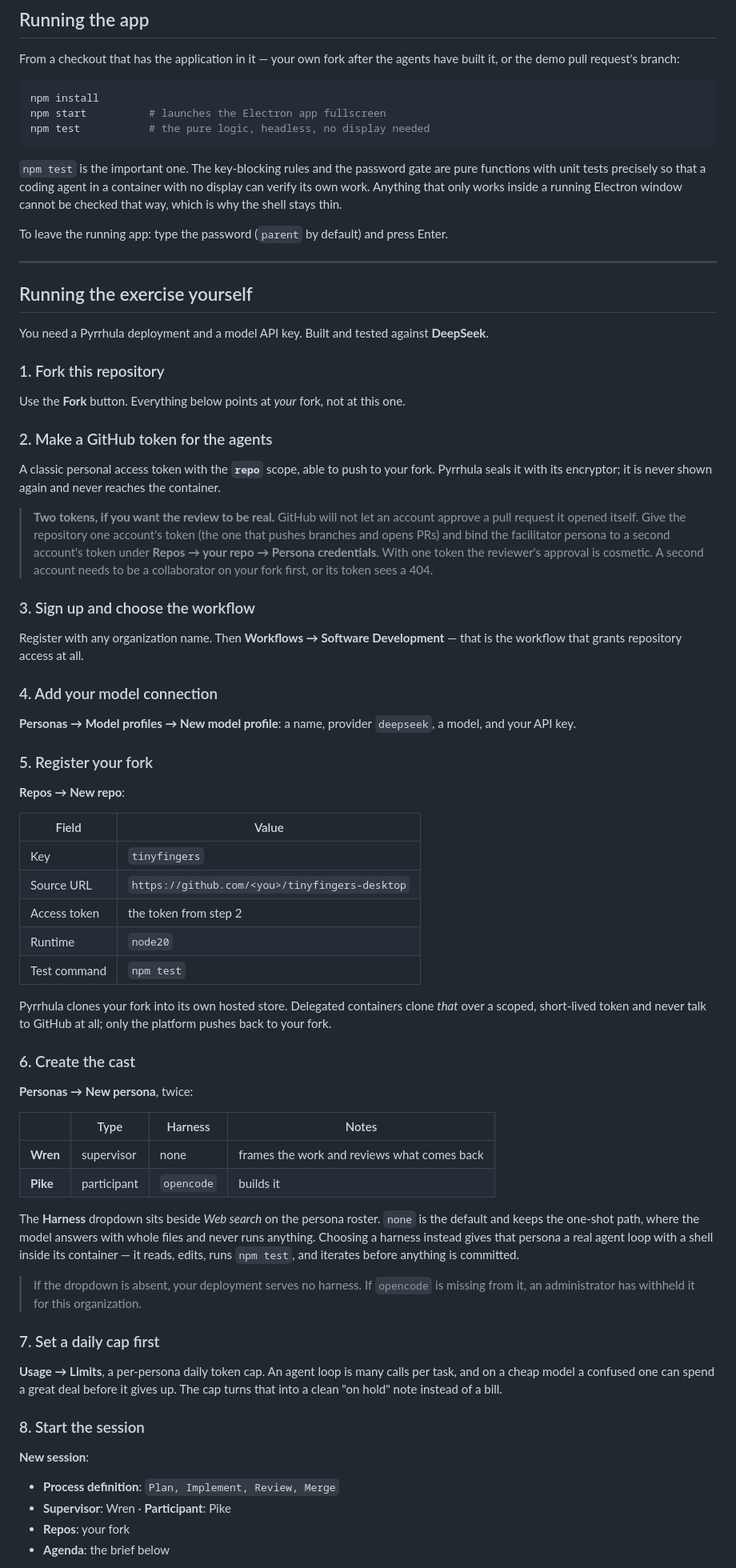
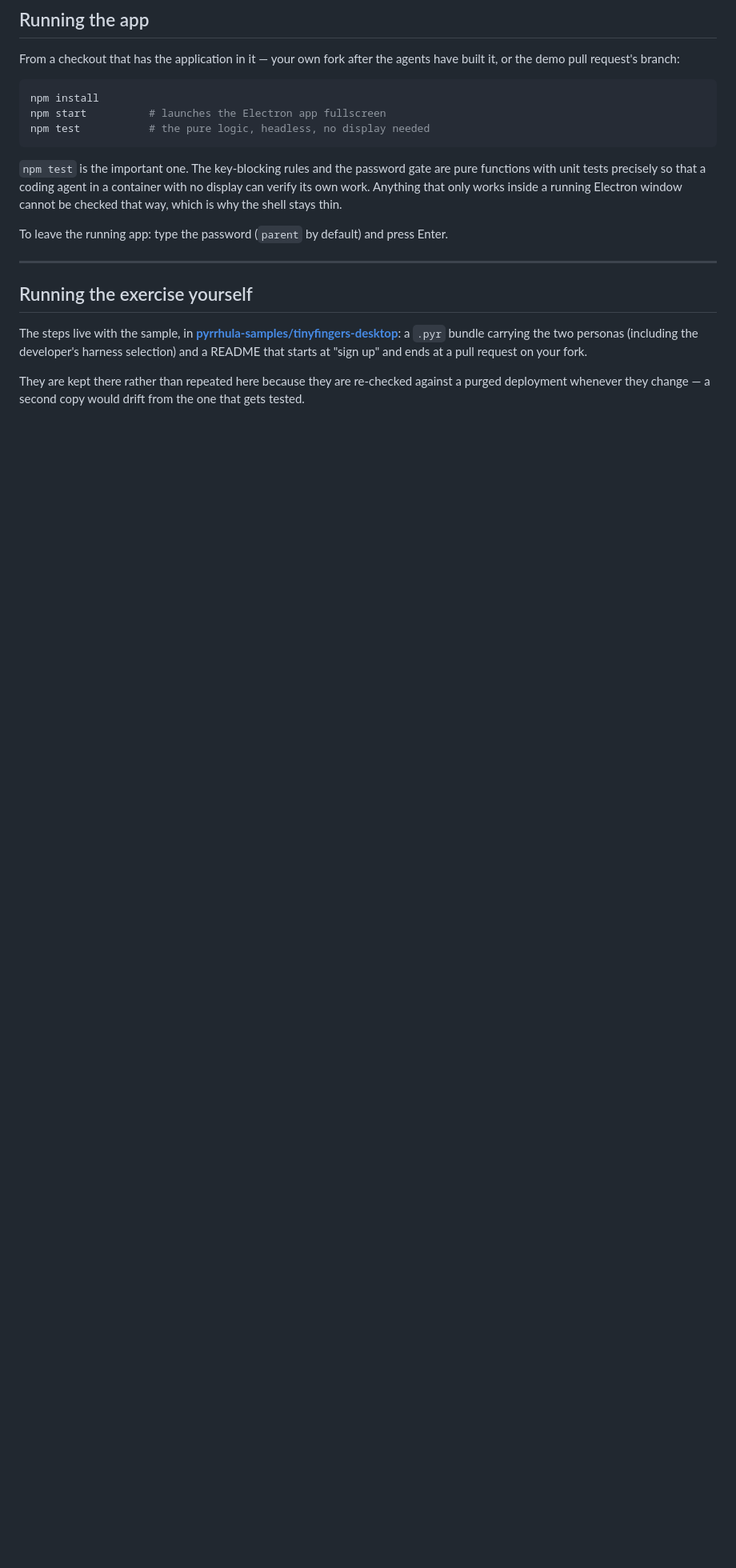
Before and after one commit to tuturu742/tinyfingers-desktop, a Markdown page: README.md, the part around one of its changes. Shown at 80% size. Drawn GitHub-style; blank space fills up the shorter version.

Commit message:
Point at the demo pull request and at the sample that reproduces it

```diff
--- a/README.md
+++ b/README.md
@@ -70,81 +73,11 @@ To leave the running app: type the password (`parent` by default) and press Ente
 
 ## Running the exercise yourself
 
-You need a Pyrrhula deployment and a model API key. Built and tested against **DeepSeek**.
+The steps live with the sample, in
+**[pyrrhula-samples/tinyfingers-desktop](https://github.com/tuturu742/pyrrhula-samples/tree/main/tinyfingers-desktop)**:
+a `.pyr` bundle carrying the two personas (including the developer's harness selection) and
+a README that starts at "sign up" and ends at a pull request on your fork.
 
-### 1. Fork this repository
+They are kept there rather than repeated here because they are re-checked against a purged
+deployment whenever they change — a second copy would drift from the one that gets tested.
 
-Use the **Fork** button. Everything below points at *your* fork, not at this one.
-
-### 2. Make a GitHub token for the agents
-
-A classic personal access token with the **`repo`** scope, able to push to your fork.
-Pyrrhula seals it with its encryptor; it is never shown again and never reaches the
-container.
-
-> **Two tokens, if you want the review to be real.** GitHub will not let an account
-> approve a pull request it opened itself. Give the repository one account's token (the
-> one that pushes branches and opens PRs) and bind the facilitator persona to a second
-> account's token under **Repos → your repo → Persona credentials**. With one token the
-> reviewer's approval is cosmetic. A second account needs to be a collaborator on your
-> fork first, or its token sees a 404.
-
-### 3. Sign up and choose the workflow
-
-Register with any organization name. Then **Workflows → Software Development** — that is
-the workflow that grants repository access at all.
-
-### 4. Add your model connection
-
-**Personas → Model profiles → New model profile**: a name, provider `deepseek`, a model,
-and your API key.
-
-### 5. Register your fork
-
-**Repos → New repo**:
-
-| Field | Value |
-|---|---|
-| Key | `tinyfingers` |
-| Source URL | `https://github.com/<you>/tinyfingers-desktop` |
-| Access token | the token from step 2 |
-| Runtime | `node20` |
-| Test command | `npm test` |
-
-Pyrrhula clones your fork into its own hosted store. Delegated containers clone *that*
-over a scoped, short-lived token and never talk to GitHub at all; only the platform pushes
-back to your fork.
-
-### 6. Create the cast
-
-**Personas → New persona**, twice:
-
-| | Type | Harness | Notes |
-|---|---|---|---|
-| **Wren** | supervisor | none | frames the work and reviews what comes back |
-| **Pike** | participant | `opencode` | builds it |
-
-The **Harness** dropdown sits beside *Web search* on the persona roster. `none` is the
-default and keeps the one-shot path, where the model answers with whole files and never
-runs anything. Choosing a harness instead gives that persona a real agent loop with a
-shell inside its container — it reads, edits, runs `npm test`, and iterates before
-anything is committed.
-
-> If the dropdown is absent, your deployment serves no harness. If `opencode` is missing
-> from it, an administrator has withheld it for this organization.
-
-### 7. Set a daily cap first
-
-**Usage → Limits**, a per-persona daily token cap. An agent loop is many calls per task,
-and on a cheap model a confused one can spend a great deal before it gives up. The cap
-turns that into a clean "on hold" note instead of a bill.
-
-### 8. Start the session
-
-**New session**:
-
-- **Process definition**: `Plan, Implement, Review, Merge`
-- **Supervisor**: Wren · **Participant**: Pike
-- **Repos**: your fork
-- **Agenda**: the brief below
-
```
Also changed, not shown: other parts of README.md (+12 -29 lines).
